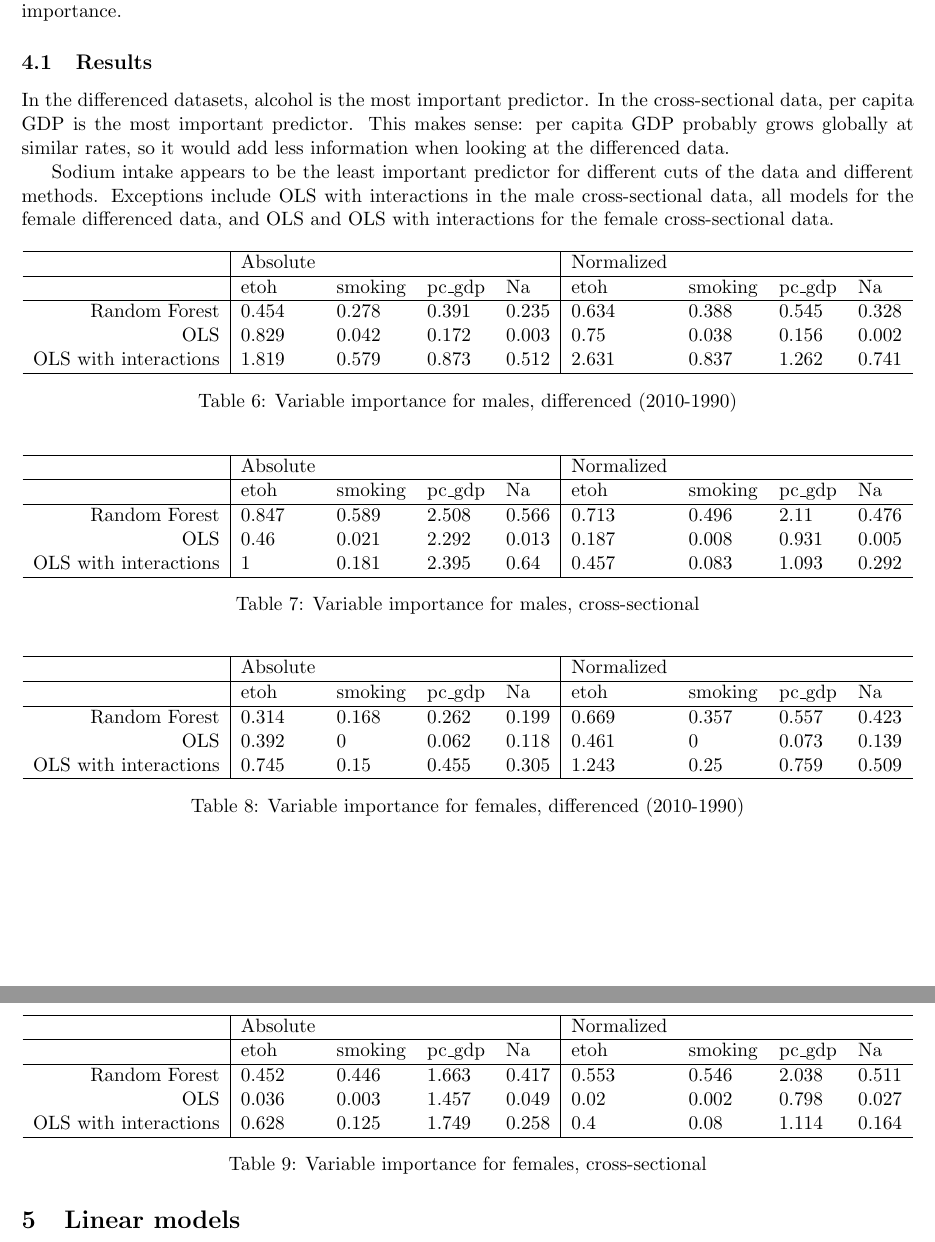
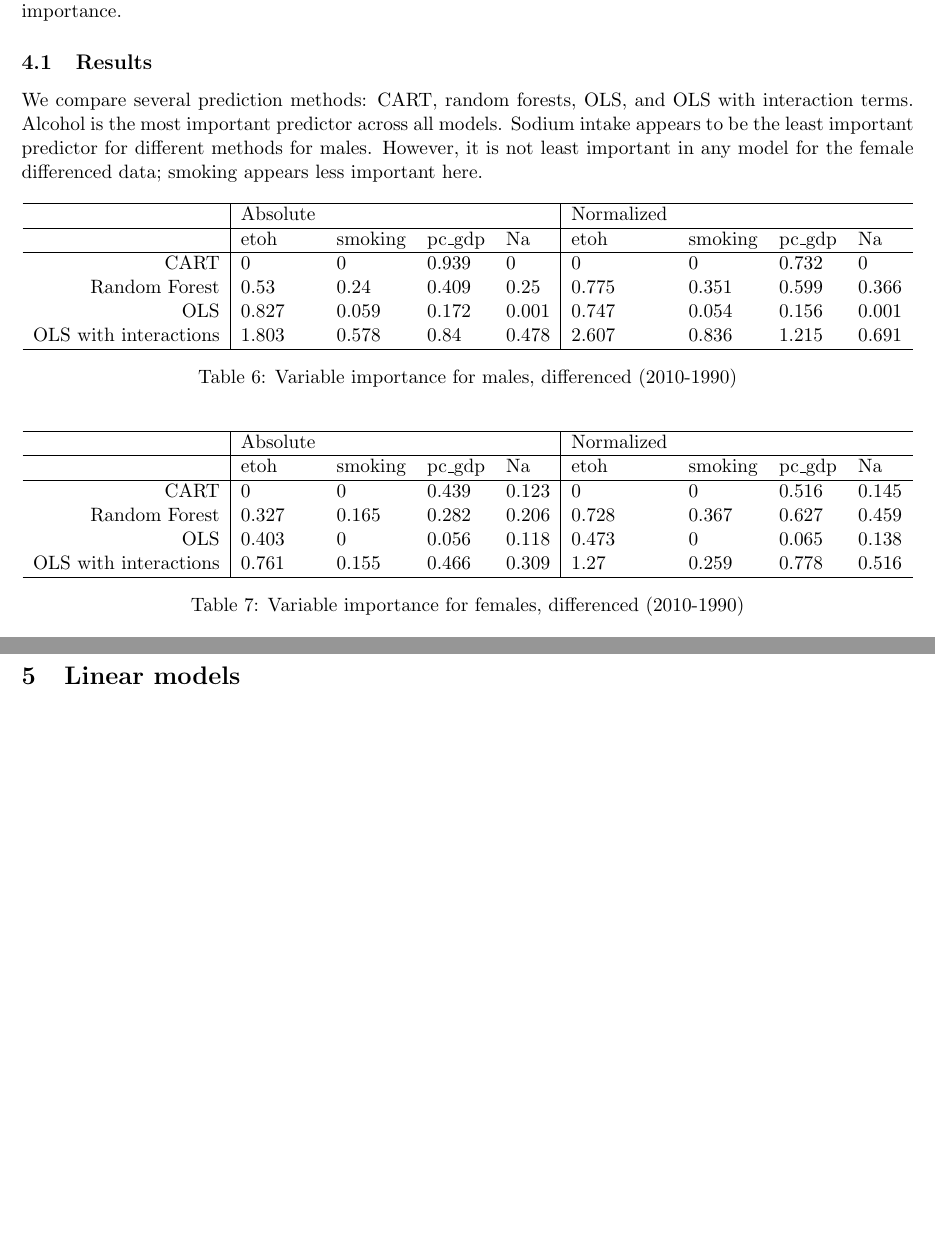
Before and after one commit to kellieotto/Salt, a LaTeX document (NewAnalysis/sodium_analysis.tex): two parts of pages 7 and 8 of 13 before the commit and two parts of pages 7 and 8 of 12 after it, joined at a grey line, cut so that both start at the same text, the shorter picture padded with empty space. Compiled offline with pdfLaTeX.

Commit message:
Add CART to variable importance, remove cross-sectional results

```diff
--- a/NewAnalysis/sodium_analysis.tex
+++ b/NewAnalysis/sodium_analysis.tex
@@ -339,19 +339,17 @@ we report the ``absolute importance,'' the original prediction error minus avera
 Large values indicate more importance.
 
 \subsection{Results}
-In the differenced datasets, alcohol is the most important predictor.
-In the cross-sectional data, per capita GDP is the most important predictor.
-This makes sense: per capita GDP probably grows globally at similar rates, so it would add less information when looking at the differenced data.
-
-Sodium intake appears to be the least important predictor for different cuts of the data and different methods.
-Exceptions include OLS with interactions in the male cross-sectional data, all models for the female differenced data, and OLS and OLS with interactions for the female cross-sectional data.
+We compare several prediction methods: CART, random forests, OLS, and OLS with interaction terms.
+Alcohol is the most important predictor across all models.
+Sodium intake appears to be the least important predictor for different methods for males.
+However, it is not least important in any model for the female differenced data; smoking appears less important here.
 
 
 
 
 
 % latex table generated in R 3.2.0 by xtable 1.8-0 package
-% Sat May 21 12:10:30 2016
+% Mon May 23 22:16:12 2016
 \begin{table}[ht]
 \centering
 \begin{tabular}{r|llll|llll}
@@ -360,15 +358,16 @@ Exceptions include OLS with interactions in the male cross-sectional data, all m
    \hline
    & etoh & smoking & pc\_gdp & Na & etoh & smoking & pc\_gdp & Na \\
    \hline
-Random Forest & 0.454 & 0.278 & 0.391 & 0.235 & 0.634 & 0.388 & 0.545 & 0.328 \\
-  OLS & 0.829 & 0.042 & 0.172 & 0.003 & 0.75 & 0.038 & 0.156 & 0.002 \\
-  OLS with interactions & 1.819 & 0.579 & 0.873 & 0.512 & 2.631 & 0.837 & 1.262 & 0.741 \\
+CART & 0 & 0 & 0.939 & 0 & 0 & 0 & 0.732 & 0 \\
+  Random Forest & 0.53 & 0.24 & 0.409 & 0.25 & 0.775 & 0.351 & 0.599 & 0.366 \\
+  OLS & 0.827 & 0.059 & 0.172 & 0.001 & 0.747 & 0.054 & 0.156 & 0.001 \\
+  OLS with interactions & 1.803 & 0.578 & 0.84 & 0.478 & 2.607 & 0.836 & 1.215 & 0.691 \\
    \hline
 \end{tabular}
 \caption{Variable importance for males, differenced (2010-1990)}
 \end{table}
 % latex table generated in R 3.2.0 by xtable 1.8-0 package
-% Sat May 21 12:10:33 2016
+% Mon May 23 22:16:15 2016
 \begin{table}[ht]
 \centering
 \begin{tabular}{r|llll|llll}
@@ -377,46 +376,13 @@ Random Forest & 0.454 & 0.278 & 0.391 & 0.235 & 0.634 & 0.388 & 0.545 & 0.328 \\
    \hline
    & etoh & smoking & pc\_gdp & Na & etoh & smoking & pc\_gdp & Na \\
    \hline
-Random Forest & 0.847 & 0.589 & 2.508 & 0.566 & 0.713 & 0.496 & 2.11 & 0.476 \\
-  OLS & 0.46 & 0.021 & 2.292 & 0.013 & 0.187 & 0.008 & 0.931 & 0.005 \\
-  OLS with interactions & 1 & 0.181 & 2.395 & 0.64 & 0.457 & 0.083 & 1.093 & 0.292 \\
-   \hline
-\end{tabular}
-\caption{Variable importance for males, cross-sectional}
-\end{table}
-% latex table generated in R 3.2.0 by xtable 1.8-0 package
-% Sat May 21 12:10:35 2016
-\begin{table}[ht]
-\centering
-\begin{tabular}{r|llll|llll}
-   \hline
- & Absolute &  &  &  & Normalized &  &  &  \\
-   \hline
-   & etoh & smoking & pc\_gdp & Na & etoh & smoking & pc\_gdp & Na \\
-   \hline
-Random Forest & 0.314 & 0.168 & 0.262 & 0.199 & 0.669 & 0.357 & 0.557 & 0.423 \\
-  OLS & 0.392 & 0 & 0.062 & 0.118 & 0.461 & 0 & 0.073 & 0.139 \\
-  OLS with interactions & 0.745 & 0.15 & 0.455 & 0.305 & 1.243 & 0.25 & 0.759 & 0.509 \\
+CART & 0 & 0 & 0.439 & 0.123 & 0 & 0 & 0.516 & 0.145 \\
+  Random Forest & 0.327 & 0.165 & 0.282 & 0.206 & 0.728 & 0.367 & 0.627 & 0.459 \\
+  OLS & 0.403 & 0 & 0.056 & 0.118 & 0.473 & 0 & 0.065 & 0.138 \\
+  OLS with interactions & 0.761 & 0.155 & 0.466 & 0.309 & 1.27 & 0.259 & 0.778 & 0.516 \\
    \hline
 \end{tabular}
 \caption{Variable importance for females, differenced (2010-1990)}
-\end{table}
-% latex table generated in R 3.2.0 by xtable 1.8-0 package
-% Sat May 21 12:10:38 2016
-\begin{table}[ht]
-\centering
-\begin{tabular}{r|llll|llll}
-   \hline
- & Absolute &  &  &  & Normalized &  &  &  \\
-   \hline
-   & etoh & smoking & pc\_gdp & Na & etoh & smoking & pc\_gdp & Na \\
-   \hline
-Random Forest & 0.452 & 0.446 & 1.663 & 0.417 & 0.553 & 0.546 & 2.038 & 0.511 \\
-  OLS & 0.036 & 0.003 & 1.457 & 0.049 & 0.02 & 0.002 & 0.798 & 0.027 \\
-  OLS with interactions & 0.628 & 0.125 & 1.749 & 0.258 & 0.4 & 0.08 & 1.114 & 0.164 \\
-   \hline
-\end{tabular}
-\caption{Variable importance for females, cross-sectional}
 \end{table}
 
 
```
Also changed, not shown: NewAnalysis/sodium_analysis.pdf, NewAnalysis/sodium_analysis.tex (28 more changed lines), 1 other file.
